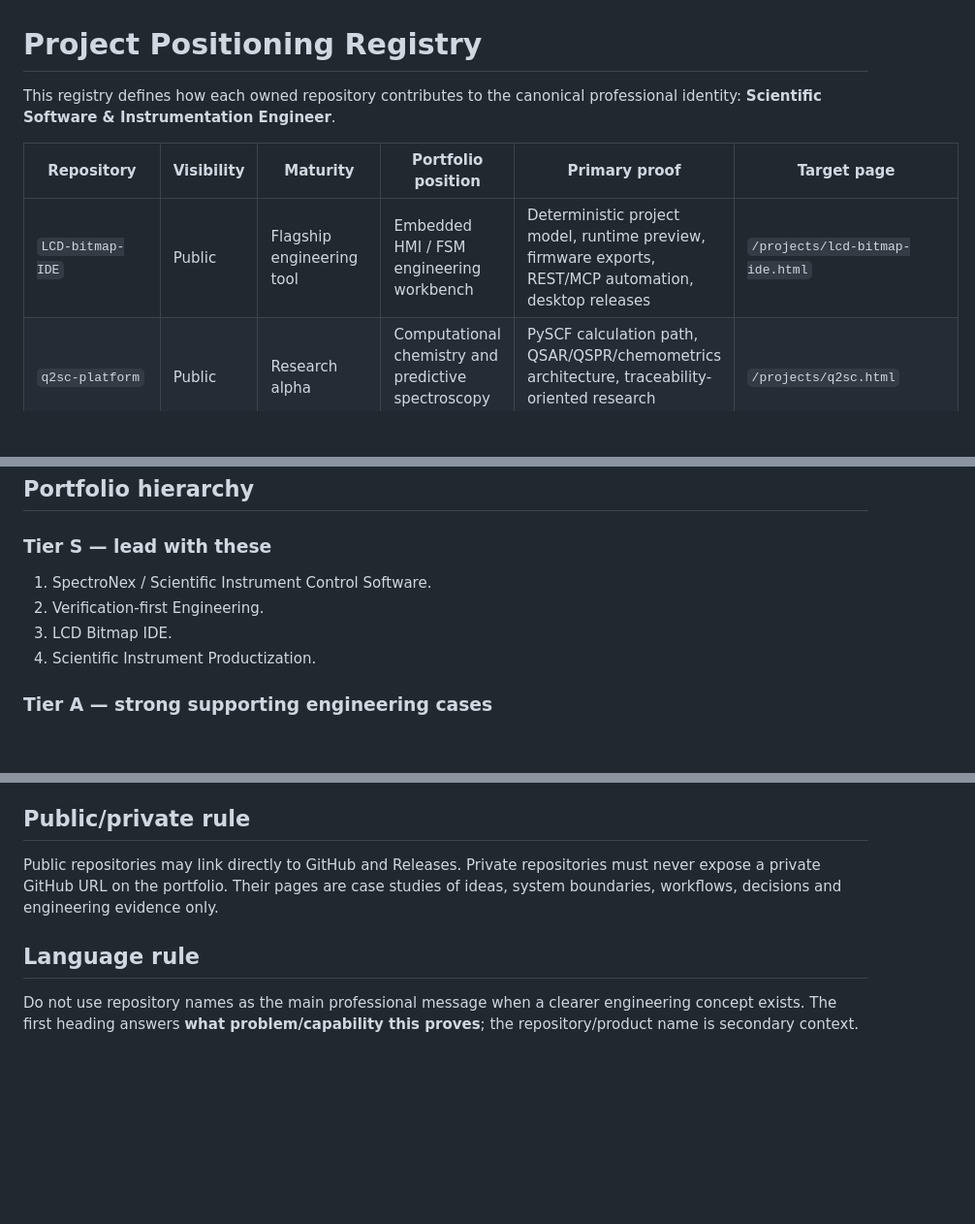
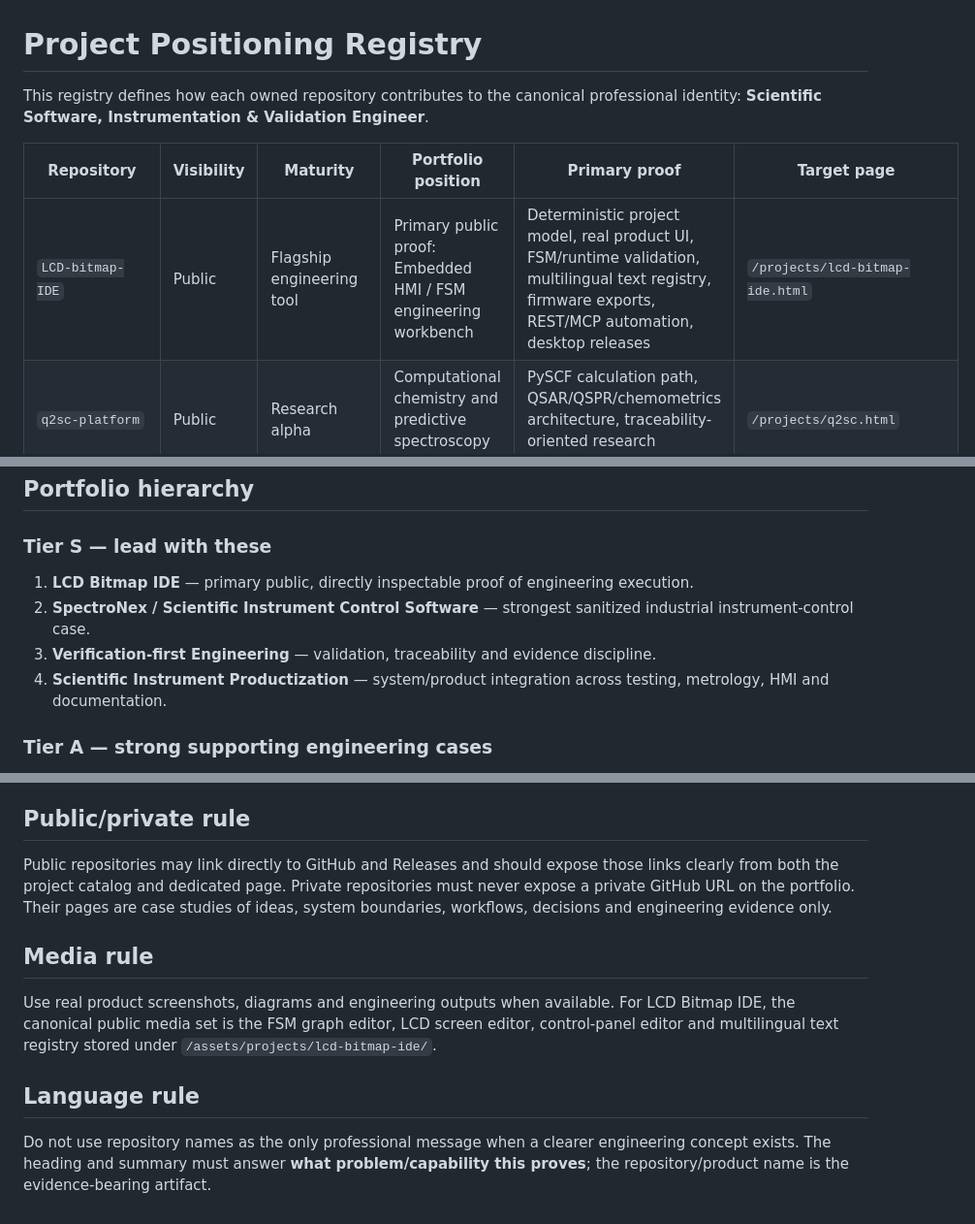
Before and after one commit to myahlovvlad/myahlovvlad.github.io, a Markdown page: docs/PROJECT_POSITIONING.md, 3 parts joined by grey strips. Shown at 97% size. GitHub-like rendering; blank space fills up the shorter version.

Commit message:
docs: make LCD Bitmap IDE primary public proof

```diff
--- a/docs/PROJECT_POSITIONING.md
+++ b/docs/PROJECT_POSITIONING.md
@@ -1,10 +1,10 @@
 # Project Positioning Registry
 
-This registry defines how each owned repository contributes to the canonical professional identity: **Scientific Software & Instrumentation Engineer**.
+This registry defines how each owned repository contributes to the canonical professional identity: **Scientific Software, Instrumentation & Validation Engineer**.
 
 | Repository | Visibility | Maturity | Portfolio position | Primary proof | Target page |
 |---|---|---|---|---|---|
-| `LCD-bitmap-IDE` | Public | Flagship engineering tool | Embedded HMI / FSM engineering workbench | Deterministic project model, runtime preview, firmware exports, REST/MCP automation, desktop releases | `/projects/lcd-bitmap-ide.html` |
+| `LCD-bitmap-IDE` | Public | Flagship engineering tool | Primary public proof: Embedded HMI / FSM engineering workbench | Deterministic project model, real product UI, FSM/runtime validation, multilingual text registry, firmware exports, REST/MCP automation, desktop releases | `/projects/lcd-bitmap-ide.html` |
 | `q2sc-platform` | Public | Research alpha | Computational chemistry and predictive spectroscopy platform | PySCF calculation path, QSAR/QSPR/chemometrics architecture, traceability-oriented research software | `/projects/q2sc.html` |
 | `Cultivation-collagenase` | Public | Experimental research | Bioprocess modelling and knowledge-system prototype | Structured domain knowledge, process simulation, COBRA/SBML and OMICS context | `/projects/biocult.html` |
 | `card-vault-tauri` | Public | Product prototype | Cross-platform OCR → verified structured-contact workflow | OCR with human confirmation, local-first data model, QR/vCard exchange, Windows/Android delivery and iOS CI validation | `/projects/cardvault.html` |
@@ -19,10 +19,10 @@ This registry defines how each owned repository contributes to the canonical pro
 
 ### Tier S — lead with these
 
-1. SpectroNex / Scientific Instrument Control Software.
-2. Verification-first Engineering.
-3. LCD Bitmap IDE.
-4. Scientific Instrument Productization.
+1. **LCD Bitmap IDE** — primary public, directly inspectable proof of engineering execution.
+2. **SpectroNex / Scientific Instrument Control Software** — strongest sanitized industrial instrument-control case.
+3. **Verification-first Engineering** — validation, traceability and evidence discipline.
+4. **Scientific Instrument Productization** — system/product integration across testing, metrology, HMI and documentation.
 
 ### Tier A — strong supporting engineering cases
 
@@ -39,8 +39,12 @@ This registry defines how each owned repository contributes to the canonical pro
 
 ## Public/private rule
 
-Public repositories may link directly to GitHub and Releases. Private repositories must never expose a private GitHub URL on the portfolio. Their pages are case studies of ideas, system boundaries, workflows, decisions and engineering evidence only.
+Public repositories may link directly to GitHub and Releases and should expose those links clearly from both the project catalog and dedicated page. Private repositories must never expose a private GitHub URL on the portfolio. Their pages are case studies of ideas, system boundaries, workflows, decisions and engineering evidence only.
+
+## Media rule
+
+Use real product screenshots, diagrams and engineering outputs when available. For LCD Bitmap IDE, the canonical public media set is the FSM graph editor, LCD screen editor, control-panel editor and multilingual text registry stored under `/assets/projects/lcd-bitmap-ide/`.
 
 ## Language rule
 
-Do not use repository names as the main professional message when a clearer engineering concept exists. The first heading answers **what problem/capability this proves**; the repository/product name is secondary context.
+Do not use repository names as the only professional message when a clearer engineering concept exists. The heading and summary must answer **what problem/capability this proves**; the repository/product name is the evidence-bearing artifact.
```
Also changed, not shown: other parts of docs/PROJECT_POSITIONING.md (+1 -1 lines).
